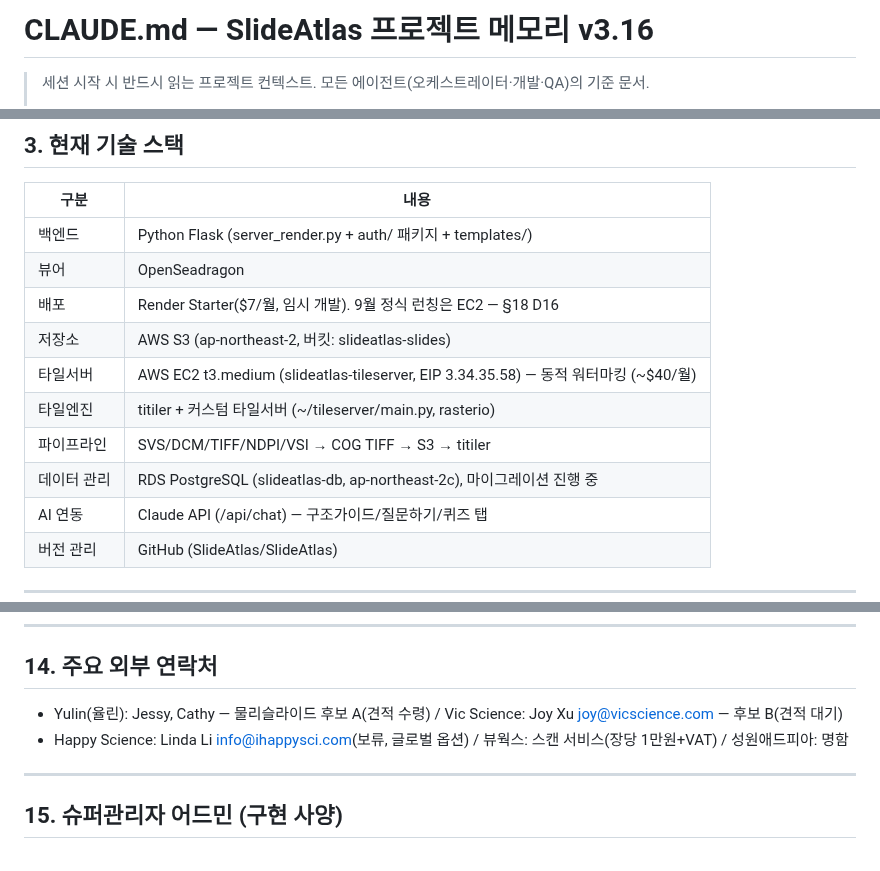
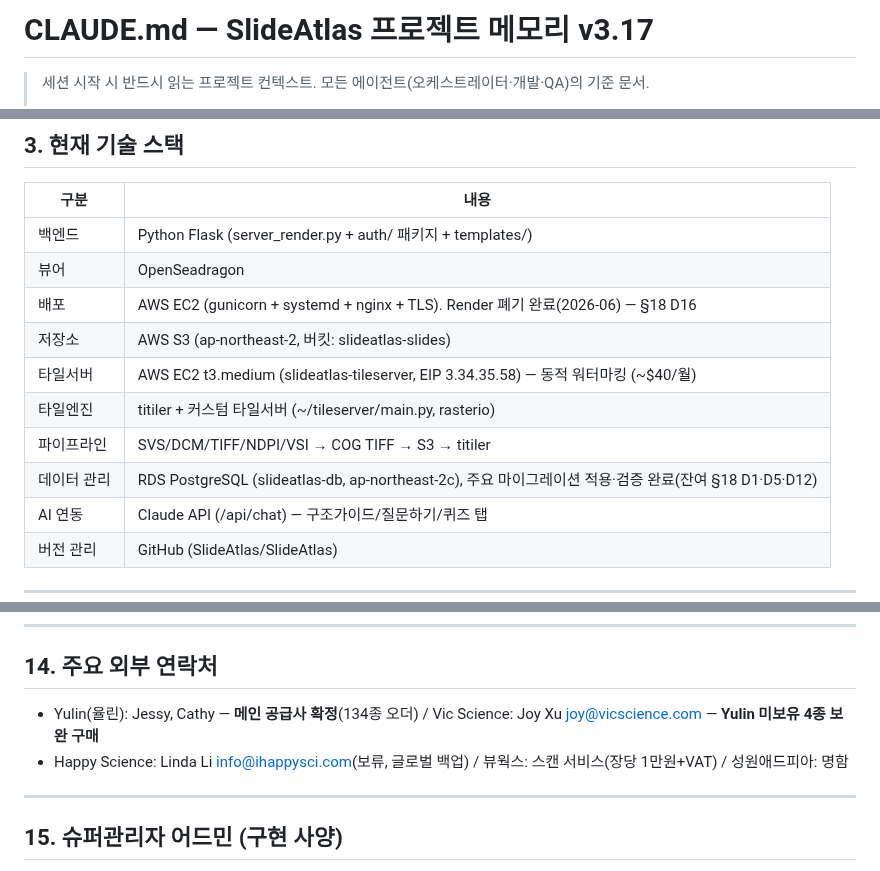
Before and after one commit to SlideAtlas/SlideAtlas, a Markdown page: CLAUDE.md, 3 parts joined by grey strips. GitHub-like rendering.

```diff
--- a/CLAUDE.md
+++ b/CLAUDE.md
@@ -1,4 +1,4 @@
-# CLAUDE.md — SlideAtlas 프로젝트 메모리 v3.16
+# CLAUDE.md — SlideAtlas 프로젝트 메모리 v3.17
 
 > 세션 시작 시 반드시 읽는 프로젝트 컨텍스트. 모든 에이전트(오케스트레이터·개발·QA)의 기준 문서.
 >
@@ -59,12 +59,12 @@
 |------|------|
 | 백엔드 | Python Flask (server_render.py + auth/ 패키지 + templates/) |
 | 뷰어 | OpenSeadragon |
-| 배포 | Render Starter($7/월, 임시 개발). 9월 정식 런칭은 EC2 — §18 D16 |
+| 배포 | AWS EC2 (gunicorn + systemd + nginx + TLS). Render 폐기 완료(2026-06) — §18 D16 |
 | 저장소 | AWS S3 (ap-northeast-2, 버킷: slideatlas-slides) |
 | 타일서버 | AWS EC2 t3.medium (slideatlas-tileserver, EIP 3.34.35.58) — 동적 워터마킹 (~$40/월) |
 | 타일엔진 | titiler + 커스텀 타일서버 (~/tileserver/main.py, rasterio) |
 | 파이프라인 | SVS/DCM/TIFF/NDPI/VSI → COG TIFF → S3 → titiler |
-| 데이터 관리 | RDS PostgreSQL (slideatlas-db, ap-northeast-2c), 마이그레이션 진행 중 |
+| 데이터 관리 | RDS PostgreSQL (slideatlas-db, ap-northeast-2c), 주요 마이그레이션 적용·검증 완료(잔여 §18 D1·D5·D12) |
 | AI 연동 | Claude API (/api/chat) — 구조가이드/질문하기/퀴즈 탭 |
 | 버전 관리 | GitHub (SlideAtlas/SlideAtlas) |
 
@@ -440,8 +438,8 @@ Claude Code 내부: Lead Developer(구현) ↔ QA(레드팀, 섹션당 max 3회)
 
 ## 14. 주요 외부 연락처
 
-- Yulin(율린): Jessy, Cathy — 물리슬라이드 후보 A(견적 수령) / Vic Science: Joy Xu joy@vicscience.com — 후보 B(견적 대기)
-- Happy Science: Linda Li info@ihappysci.com(보류, 글로벌 옵션) / 뷰웍스: 스캔 서비스(장당 1만원+VAT) / 성원애드피아: 명함
+- Yulin(율린): Jessy, Cathy — **메인 공급사 확정**(134종 오더) / Vic Science: Joy Xu joy@vicscience.com — **Yulin 미보유 4종 보완 구매**
+- Happy Science: Linda Li info@ihappysci.com(보류, 글로벌 백업) / 뷰웍스: 스캔 서비스(장당 1만원+VAT) / 성원애드피아: 명함
 
 ---
 
```
Also changed, not shown: other parts of CLAUDE.md (+15 -14 lines).
